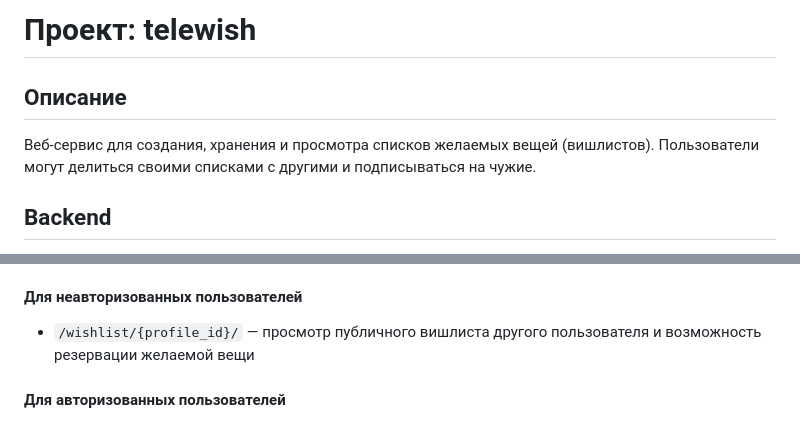
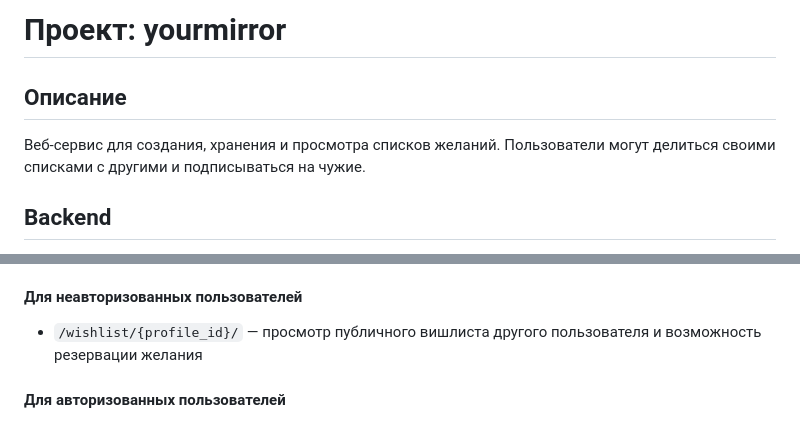
Before and after one commit to nisemenov/yourmirror, a Markdown page: README_LLM_RU.md, 2 parts joined by grey strips. GitHub-like rendering.

Commit message:
chore: update README_LLM_RU.md

```diff
--- a/README_LLM_RU.md
+++ b/README_LLM_RU.md
@@ -1,8 +1,8 @@
-# Проект: telewish
+# Проект: yourmirror
 
 ## Описание
 
-Веб-сервис для создания, хранения и просмотра списков желаемых вещей (вишлистов). Пользователи могут делиться своими списками с другими и подписываться на чужие.
+Веб-сервис для создания, хранения и просмотра списков желаний. Пользователи могут делиться своими списками с другими и подписываться на чужие.
 
 ## Backend
 
@@ -64,7 +64,7 @@
 
 #### Для неавторизованных пользователей
 
-- `/wishlist/{profile_id}/` — просмотр публичного вишлиста другого пользователя и возможность резервации желаемой вещи
+- `/wishlist/{profile_id}/` — просмотр публичного вишлиста другого пользователя и возможность резервации желания
 
 #### Для авторизованных пользователей
 
```
